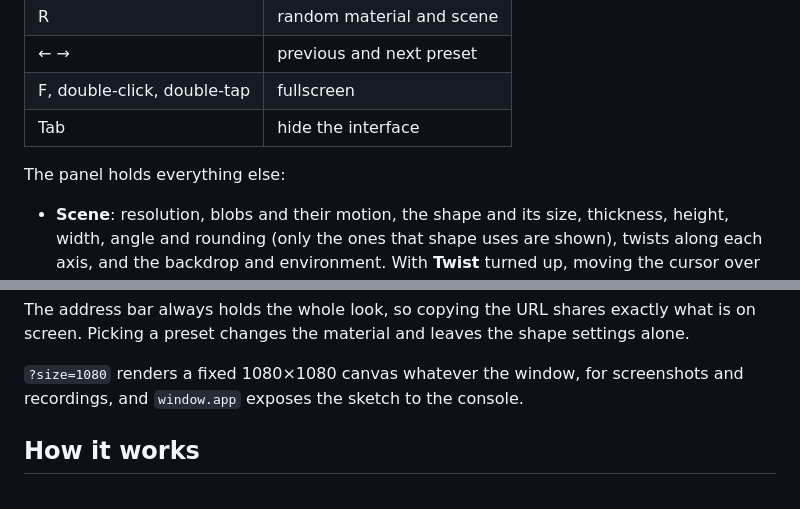
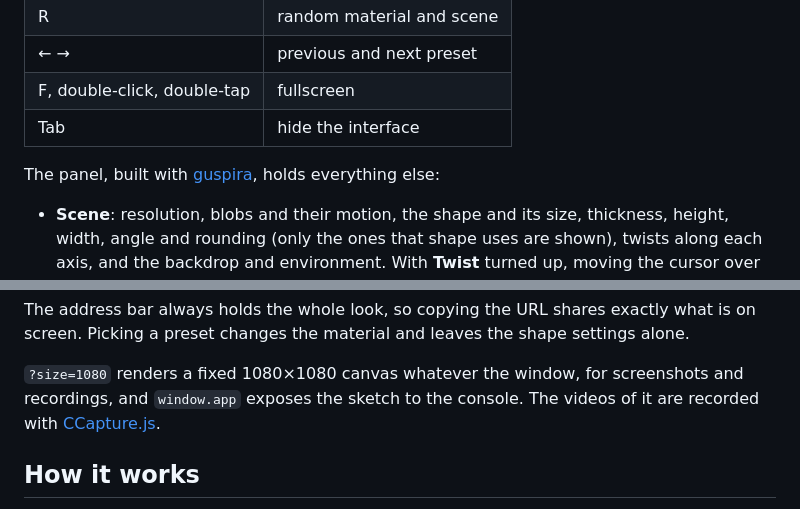
Before and after one commit to spite/bumpy-metaballs-2026, a Markdown page: README.md, 2 parts joined by grey strips. Rendered like a GitHub page.

```diff
--- a/README.md
+++ b/README.md
@@ -32,7 +34,8 @@ Drag to rotate, scroll to zoom. The keyboard does the rest:
 | F, double-click, double-tap | fullscreen                |
 | Tab                         | hide the interface        |
 
-The panel holds everything else:
+The panel, built with [guspira](https://github.com/spite/guspira), holds
+everything else:
 
 - **Scene**: resolution, blobs and their motion, the shape and its
   size, thickness, height, width, angle and rounding (only the ones that shape
@@ -53,6 +56,8 @@ settings alone.
 
 `?size=1080` renders a fixed 1080×1080 canvas whatever the window, for
 screenshots and recordings, and `window.app` exposes the sketch to the console.
+The videos of it are recorded with
+[CCapture.js](https://github.com/spite/ccapture.js).
 
 ## How it works
 
```
Also changed, not shown: other parts of README.md (+5 -3 lines).
